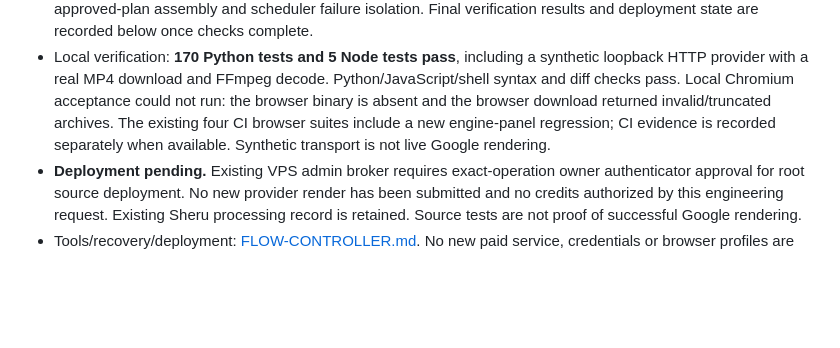
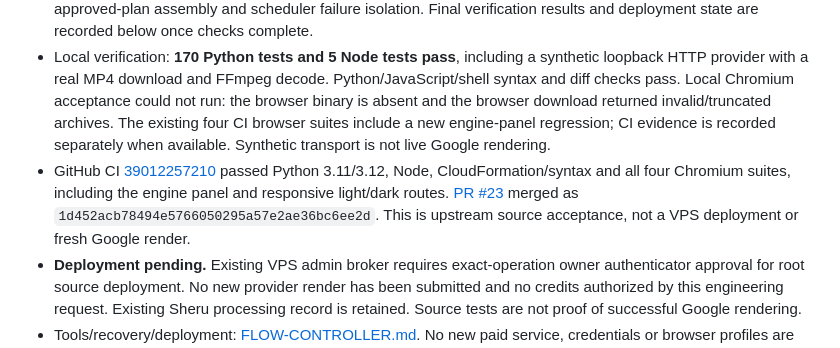
Before and after one commit to AdityaAgarwal75/vegas-social-os, a Markdown page: docs/STATUS.md, the part around the change. Drawn GitHub-style; blank space fills up the shorter version.

Commit message:
Record Flow controller CI acceptance and pending owner deployment

```diff
--- a/docs/STATUS.md
+++ b/docs/STATUS.md
@@ -6,6 +6,7 @@
 - Scheduled event/brief/publishing failures are isolated from each other and the Flow worker. Native ChatGPT creative work still requires a supported connected host; publishing still requires exact approval.
 - Regression coverage includes concurrent idempotency, same-browser aliases, crash-before/after-child receipts, caps, unknown quarantine, no account rotation retries, polling backoff, resource-paused recovery, cancellation, approved-plan assembly and scheduler failure isolation. Final verification results and deployment state are recorded below once checks complete.
 - Local verification: **170 Python tests and 5 Node tests pass**, including a synthetic loopback HTTP provider with a real MP4 download and FFmpeg decode. Python/JavaScript/shell syntax and diff checks pass. Local Chromium acceptance could not run: the browser binary is absent and the browser download returned invalid/truncated archives. The existing four CI browser suites include a new engine-panel regression; CI evidence is recorded separately when available. Synthetic transport is not live Google rendering.
+- GitHub CI [39012257210](https://github.com/AdityaAgarwal75/vegas-social-os/actions/runs/39012257210) passed Python 3.11/3.12, Node, CloudFormation/syntax and all four Chromium suites, including the engine panel and responsive light/dark routes. [PR #23](https://github.com/AdityaAgarwal75/vegas-social-os/pull/23) merged as `1d452acb78494e5766050295a57e2ae36bc6ee2d`. This is upstream source acceptance, not a VPS deployment or fresh Google render.
 - **Deployment pending.** Existing VPS admin broker requires exact-operation owner authenticator approval for root source deployment. No new provider render has been submitted and no credits authorized by this engineering request. Existing Sheru processing record is retained. Source tests are not proof of successful Google rendering.
 - Tools/recovery/deployment: [FLOW-CONTROLLER.md](FLOW-CONTROLLER.md). No new paid service, credentials or browser profiles are required.
 
```
